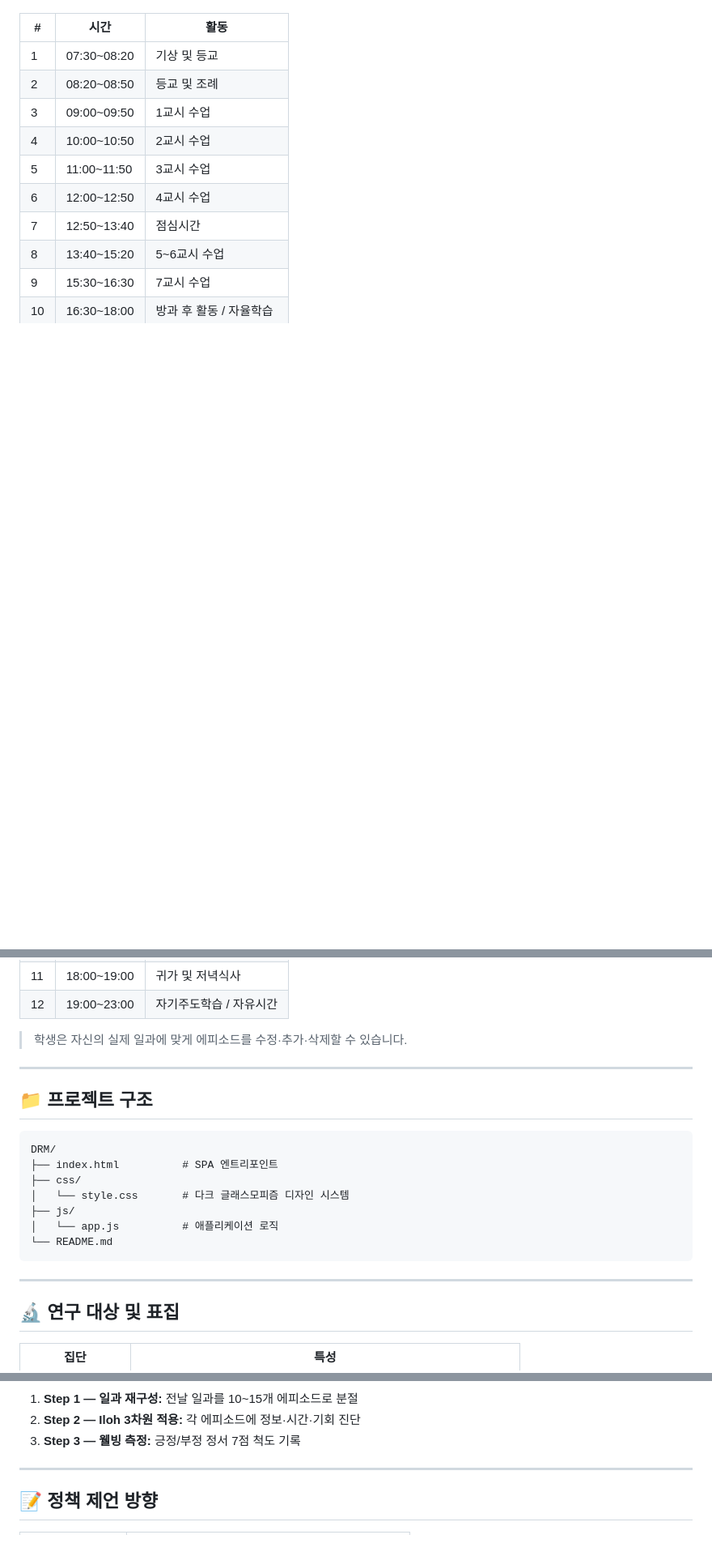
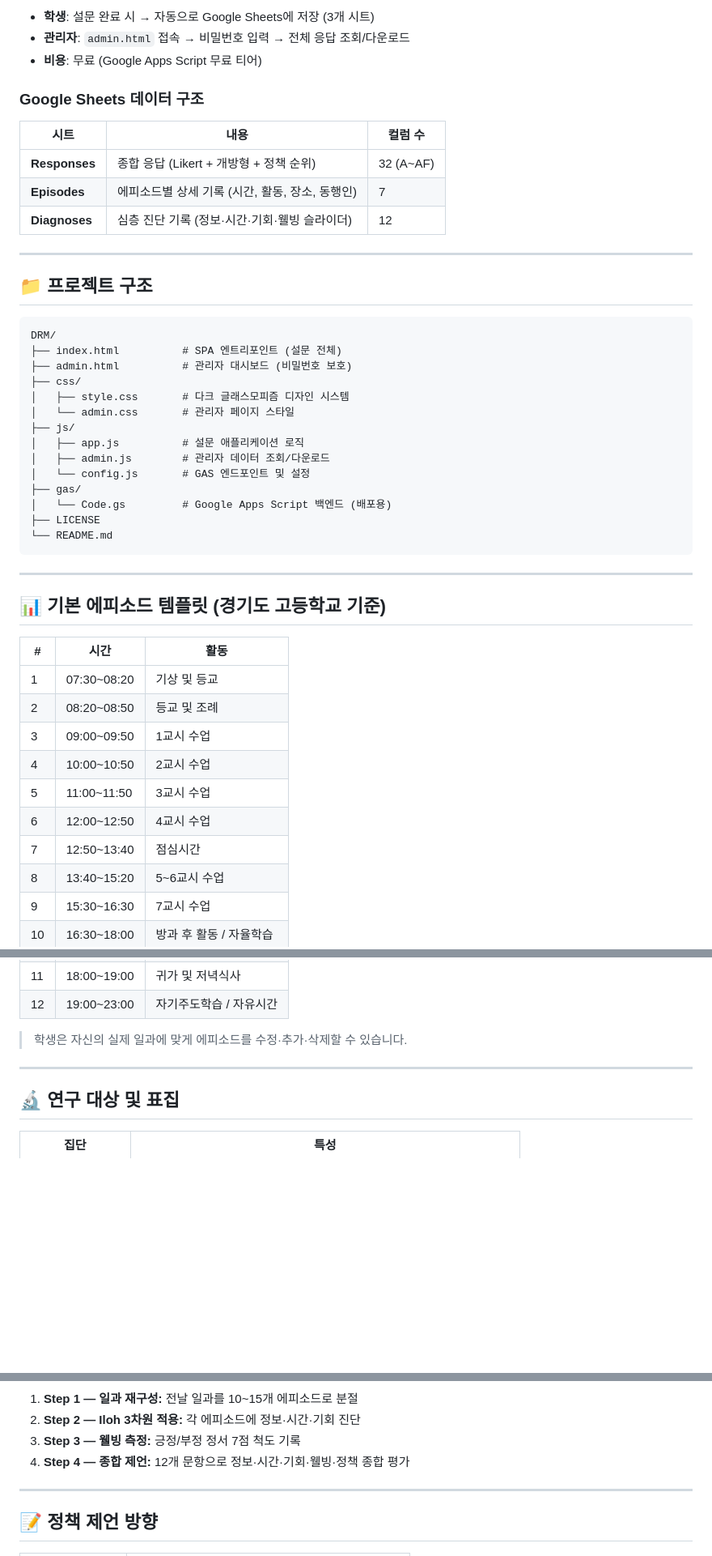
Before and after one commit to edu-data/DRM, a Markdown page: README.md, 3 parts joined by grey strips. Shown at 81% size. Rendered like a GitHub page; blank space fills up the shorter version.

````diff
--- a/README.md
+++ b/README.md
@@ -73,3 +111,39 @@ xdg-open index.html     # Linux
+- **학생**: 설문 완료 시 → 자동으로 Google Sheets에 저장 (3개 시트)
+- **관리자**: `admin.html` 접속 → 비밀번호 입력 → 전체 응답 조회/다운로드
+- **비용**: 무료 (Google Apps Script 무료 티어)
+
+### Google Sheets 데이터 구조
+
+| 시트 | 내용 | 컬럼 수 |
+|------|------|---------|
+| **Responses** | 종합 응답 (Likert + 개방형 + 정책 순위) | 32 (A~AF) |
+| **Episodes** | 에피소드별 상세 기록 (시간, 활동, 장소, 동행인) | 7 |
+| **Diagnoses** | 심층 진단 기록 (정보·시간·기회·웰빙 슬라이더) | 12 |
+
+---
+
+## 📁 프로젝트 구조
+
+```
+DRM/
+├── index.html          # SPA 엔트리포인트 (설문 전체)
+├── admin.html          # 관리자 대시보드 (비밀번호 보호)
+├── css/
+│   ├── style.css       # 다크 글래스모피즘 디자인 시스템
+│   └── admin.css       # 관리자 페이지 스타일
+├── js/
+│   ├── app.js          # 설문 애플리케이션 로직
+│   ├── admin.js        # 관리자 데이터 조회/다운로드
+│   └── config.js       # GAS 엔드포인트 및 설정
+├── gas/
+│   └── Code.gs         # Google Apps Script 백엔드 (배포용)
+├── LICENSE
+└── README.md
+```
+
+---
+
+## 📊 기본 에피소드 템플릿 (경기도 고등학교 기준)
 
 | # | 시간 | 활동 |
 |---|------|------|
@@ -90,20 +164,6 @@ xdg-open index.html     # Linux
 
 ---
 
-## 📁 프로젝트 구조
-
-```
-DRM/
-├── index.html          # SPA 엔트리포인트
-├── css/
-│   └── style.css       # 다크 글래스모피즘 디자인 시스템
-├── js/
-│   └── app.js          # 애플리케이션 로직
-└── README.md
-```
-
----
-
 ## 🔬 연구 대상 및 표집
 
 | 집단 | 특성 |
@@ -126,6 +187,7 @@ flowchart LR
 1. **Step 1 — 일과 재구성:** 전날 일과를 10~15개 에피소드로 분절
 2. **Step 2 — Iloh 3차원 적용:** 각 에피소드에 정보·시간·기회 진단
 3. **Step 3 — 웰빙 측정:** 긍정/부정 정서 7점 척도 기록
+4. **Step 4 — 종합 제언:** 12개 문항으로 정보·시간·기회·웰빙·정책 종합 평가
 
 ---
 
````
Also changed, not shown: other parts of README.md (+55 -13 lines).
